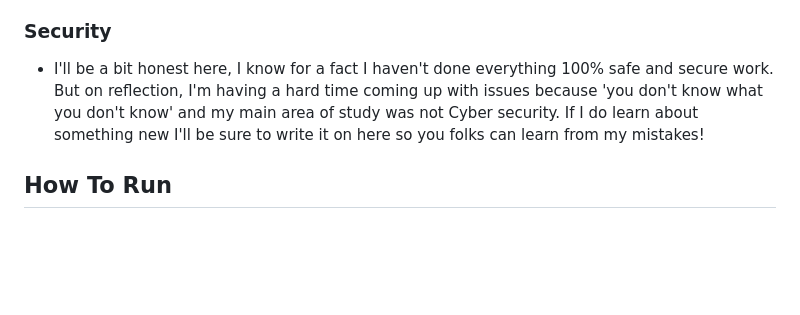
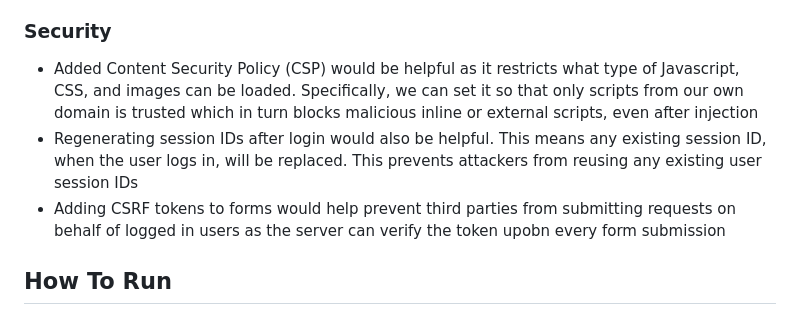
Before and after one commit to ThomasYangNZ/Adventure-Activities, a Markdown page: README.md, the part around one of its changes. GitHub-like rendering; blank space fills up the shorter version.

Commit message:
Added gif and security reflection to README

```diff
--- a/README.md
+++ b/README.md
@@ -38,7 +41,9 @@ There are however some improvements I would make to this project. Of course ther
 - The use of HTML + CSS + Javascript is not as popular anymore, potentially looking into more modern stuff like React would be better for the long term. But at the end of the day, I used HTML + CSS + Javascript, cause React and its corresponding stuff is built ontop of the old! And it's good in my opinion to at least have an understanding of how it use to be done!
 - Having inserted Javascript in the webpages themselves works...But in all respect I really should have modularised it further and put all Javascript in an acompanying js folder
 ### Security
-- I'll be a bit honest here, I know for a fact I haven't done everything 100% safe and secure work. But on reflection, I'm having a hard time coming up with issues because 'you don't know what you don't know' and my main area of study was not Cyber security. If I do learn about something new I'll be sure to write it on here so you folks can learn from my mistakes!
+- Added Content Security Policy (CSP) would be helpful as it restricts what type of Javascript, CSS, and images can be loaded. Specifically, we can set it so that only scripts from our own domain is trusted which in turn blocks malicious inline or external scripts, even after injection
+- Regenerating session IDs after login would also be helpful. This means any existing session ID, when the user logs in, will be replaced. This prevents attackers from reusing any existing user session IDs
+- Adding CSRF tokens to forms would help prevent third parties from submitting requests on behalf of logged in users as the server can verify the token upobn every form submission
 
 ## How To Run
 Due to the use of PHP, we must simulate a web server to run it correctly. For the purposes of this design I used XAMPP (it's free and open source!). Follow the steps below to get your copy of the project running!
```
Also changed, not shown: other parts of README.md (+3 -0 lines).
